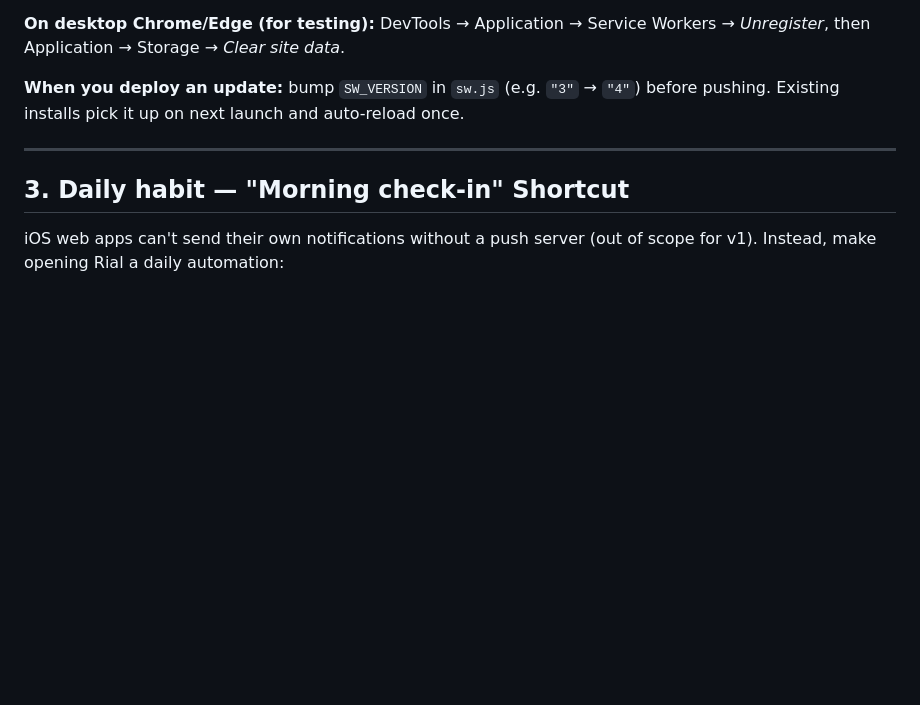
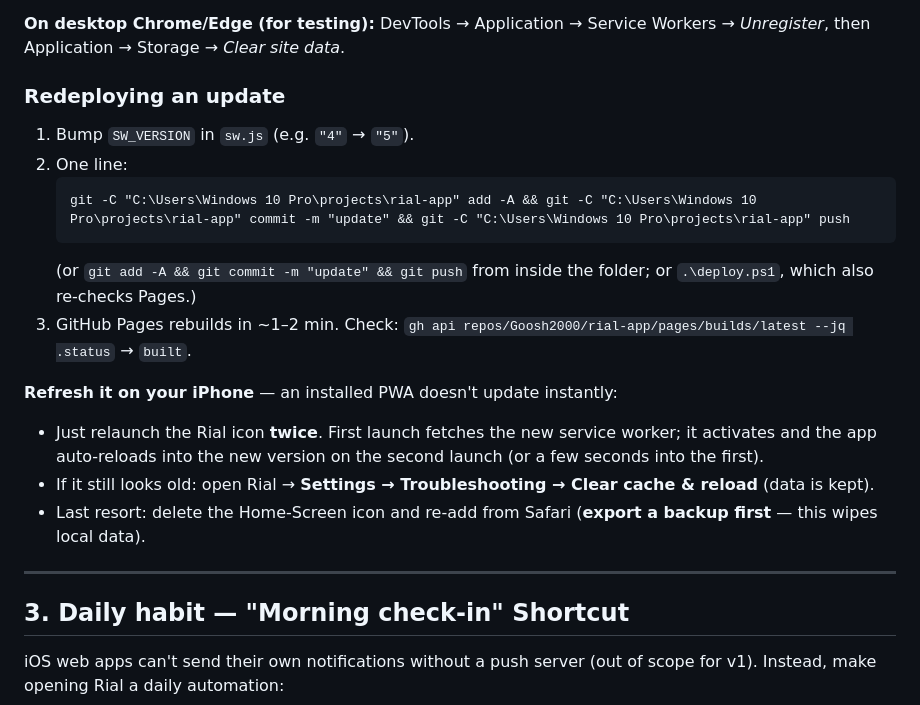
Before and after one commit to Goosh2000/rial-app, a Markdown page: SETUP.md, the part around the change. GitHub-like rendering; blank space fills up the shorter version.

Commit message:
docs: redeploy one-liner + iPhone PWA-refresh steps in SETUP.md

````diff
--- a/SETUP.md
+++ b/SETUP.md
@@ -98,8 +98,20 @@ should never "stick" — but if you ever suspect it has:
 **On desktop Chrome/Edge (for testing):** DevTools → Application → Service Workers →
 *Unregister*, then Application → Storage → *Clear site data*.
 
-**When you deploy an update:** bump `SW_VERSION` in `sw.js` (e.g. `"3"` → `"4"`) before
-pushing. Existing installs pick it up on next launch and auto-reload once.
+### Redeploying an update
+
+1. Bump `SW_VERSION` in `sw.js` (e.g. `"4"` → `"5"`).
+2. One line:
+   ```
+   git -C "C:\Users\Windows 10 Pro\projects\rial-app" add -A && git -C "C:\Users\Windows 10 Pro\projects\rial-app" commit -m "update" && git -C "C:\Users\Windows 10 Pro\projects\rial-app" push
+   ```
+   (or `git add -A && git commit -m "update" && git push` from inside the folder; or `.\deploy.ps1`, which also re-checks Pages.)
+3. GitHub Pages rebuilds in ~1–2 min. Check: `gh api repos/Goosh2000/rial-app/pages/builds/latest --jq .status` → `built`.
+
+**Refresh it on your iPhone** — an installed PWA doesn't update instantly:
+- Just relaunch the Rial icon **twice**. First launch fetches the new service worker; it activates and the app auto-reloads into the new version on the second launch (or a few seconds into the first).
+- If it still looks old: open Rial → **Settings → Troubleshooting → Clear cache & reload** (data is kept).
+- Last resort: delete the Home-Screen icon and re-add from Safari (**export a backup first** — this wipes local data).
 
 ---
 
````
